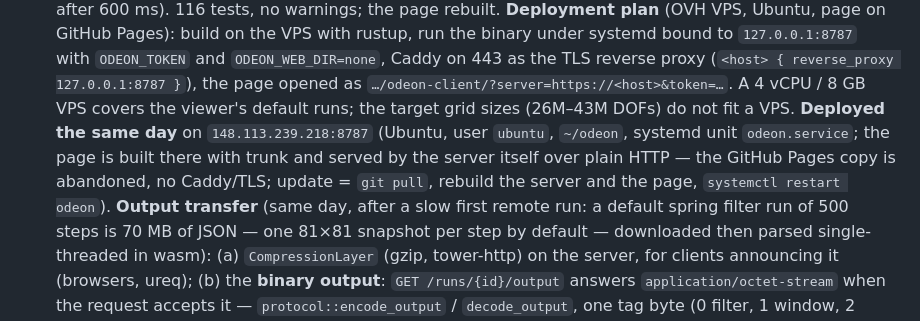
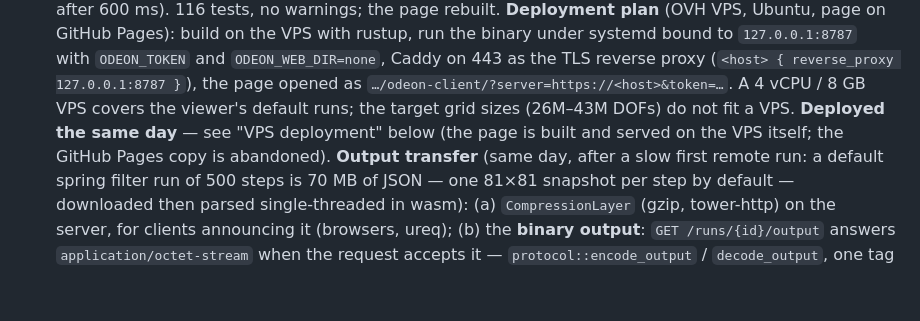
Before and after one commit to sebastienimperiale/odeon, a Markdown page: CLAUDE.md, the part around one of its changes. GitHub-like rendering; blank space fills up the shorter version.

```diff
--- a/CLAUDE.md
+++ b/CLAUDE.md
@@ -468,12 +468,9 @@ pure-algorithms crate.
    443 as the TLS reverse proxy (`<host> { reverse_proxy 127.0.0.1:8787 }`),
    the page opened as `…/odeon-client/?server=https://<host>&token=…`.
    A 4 vCPU / 8 GB VPS covers the viewer's default runs; the target grid
-   sizes (26M–43M DOFs) do not fit a VPS. **Deployed the same day** on
-   `148.113.239.218:8787` (Ubuntu, user `ubuntu`, `~/odeon`, systemd unit
-   `odeon.service`; the page is built there with trunk and served by the
-   server itself over plain HTTP — the GitHub Pages copy is abandoned, no
-   Caddy/TLS; update = `git pull`, rebuild the server and the page,
-   `systemctl restart odeon`).
+   sizes (26M–43M DOFs) do not fit a VPS. **Deployed the same day** —
+   see "VPS deployment" below (the page is built and served on the VPS
+   itself; the GitHub Pages copy is abandoned).
    **Output transfer** (same day, after a slow first remote run: a default
    spring filter run of 500 steps is 70 MB of JSON — one 81×81 snapshot
    per step by default — downloaded then parsed single-threaded in wasm):
```
Also changed, not shown: other parts of CLAUDE.md (+53 -0 lines).
